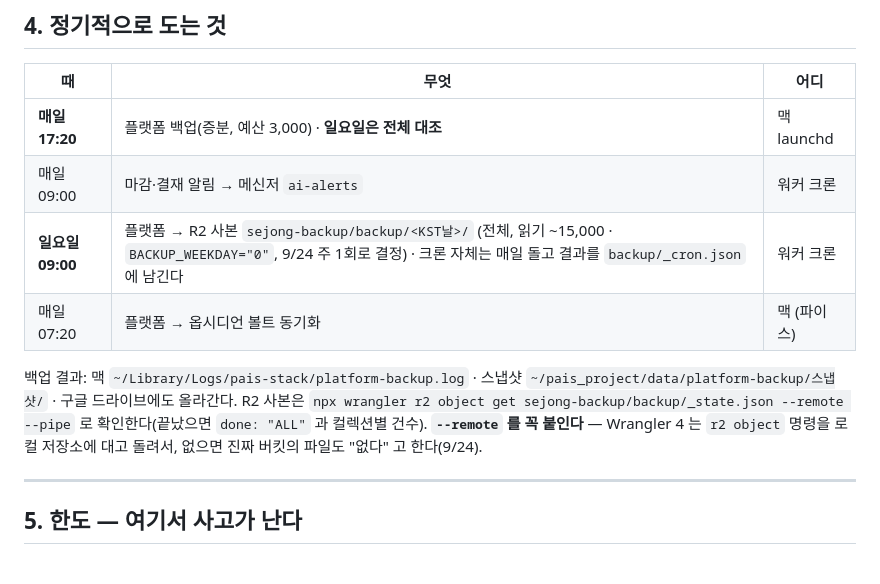
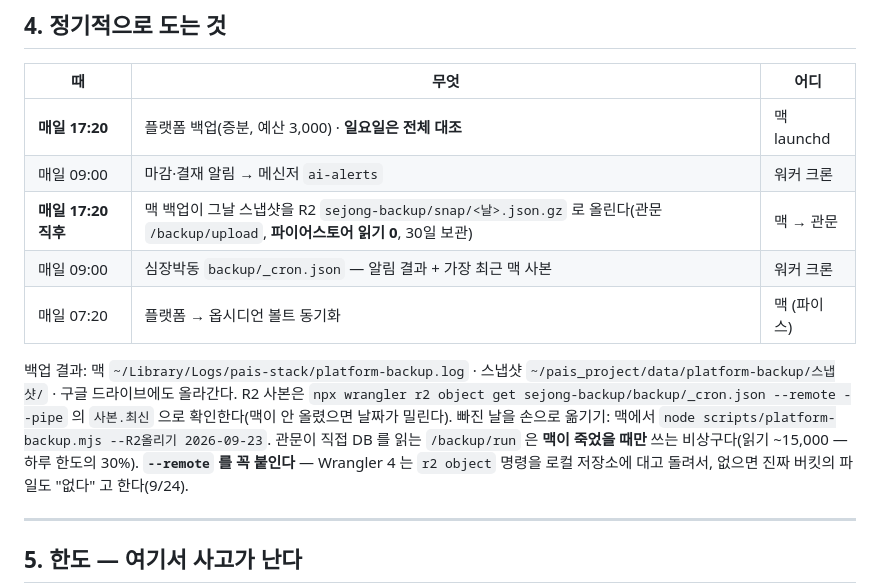
Before and after one commit to sejong-21c/sejong-platform-v2, a Markdown page: 운영-인수인계.md, the part around the change. Drawn GitHub-style; blank space fills up the shorter version.

Commit message:
docs(인수인계): R2 사본은 맥이 올린다(v5.0) — 확인 명령과 비상구를 적는다
Co-Authored-By: Claude Opus 5.5 <noreply@anthropic.com>

```diff
--- a/운영-인수인계.md
+++ b/운영-인수인계.md
@@ -83,12 +83,15 @@ ssh mini "zsh ~/pais_project/scripts/mini-revive.sh"
 |---|---|---|
 | **매일 17:20** | 플랫폼 백업(증분, 예산 3,000) · **일요일은 전체 대조** | 맥 launchd |
 | 매일 09:00 | 마감·결재 알림 → 메신저 `ai-alerts` | 워커 크론 |
-| **일요일 09:00** | 플랫폼 → R2 사본 `sejong-backup/backup/<KST날>/` (전체, 읽기 ~15,000 · `BACKUP_WEEKDAY="0"`, 9/24 주 1회로 결정) · 크론 자체는 매일 돌고 결과를 `backup/_cron.json` 에 남긴다 | 워커 크론 |
+| **매일 17:20 직후** | 맥 백업이 그날 스냅샷을 R2 `sejong-backup/snap/<날>.json.gz` 로 올린다(관문 `/backup/upload`, **파이어스토어 읽기 0**, 30일 보관) | 맥 → 관문 |
+| 매일 09:00 | 심장박동 `backup/_cron.json` — 알림 결과 + 가장 최근 맥 사본 | 워커 크론 |
 | 매일 07:20 | 플랫폼 → 옵시디언 볼트 동기화 | 맥 (파이스) |
 
 백업 결과: 맥 `~/Library/Logs/pais-stack/platform-backup.log` ·
 스냅샷 `~/pais_project/data/platform-backup/스냅샷/` · 구글 드라이브에도 올라간다.
-R2 사본은 `npx wrangler r2 object get sejong-backup/backup/_state.json --remote --pipe` 로 확인한다(끝났으면 `done: "ALL"` 과 컬렉션별 건수).
+R2 사본은 `npx wrangler r2 object get sejong-backup/backup/_cron.json --remote --pipe` 의 `사본.최신` 으로 확인한다(맥이 안 올렸으면 날짜가 밀린다).
+빠진 날을 손으로 옮기기: 맥에서 `node scripts/platform-backup.mjs --R2올리기 2026-09-23`.
+관문이 직접 DB 를 읽는 `/backup/run` 은 **맥이 죽었을 때만** 쓰는 비상구다(읽기 ~15,000 — 하루 한도의 30%).
 **`--remote` 를 꼭 붙인다** — Wrangler 4 는 `r2 object` 명령을 로컬 저장소에 대고 돌려서, 없으면 진짜 버킷의 파일도 "없다" 고 한다(9/24).
 
 ---
```
